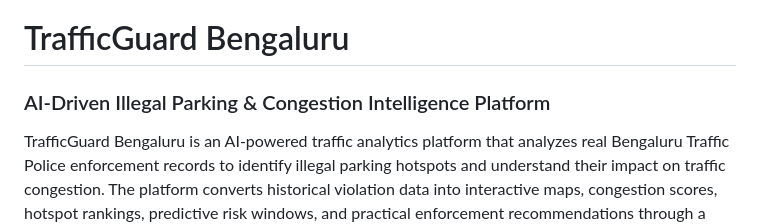
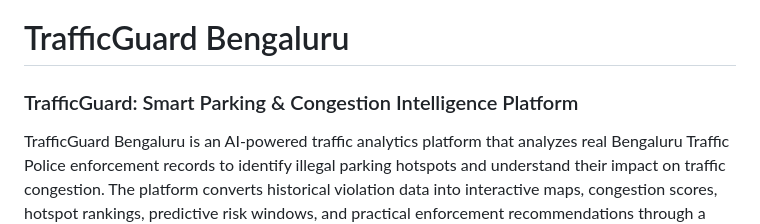
Before and after one commit to Madhulathayallamanda/Traffic-Guard-Bengaluru, a Markdown page: README.md, the part around the change. Rendered like a GitHub page.

```diff
--- a/README.md
+++ b/README.md
@@ -1,5 +1,5 @@
 # TrafficGuard Bengaluru
-### AI-Driven Illegal Parking & Congestion Intelligence Platform
+### TrafficGuard: Smart Parking & Congestion Intelligence Platform
 
 TrafficGuard Bengaluru is an AI-powered traffic analytics platform that analyzes real Bengaluru Traffic Police enforcement records to identify illegal parking hotspots and understand their impact on traffic congestion.
 The platform converts historical violation data into interactive maps, congestion scores, hotspot rankings, predictive risk windows, and practical enforcement recommendations through a simple dashboard.
```
